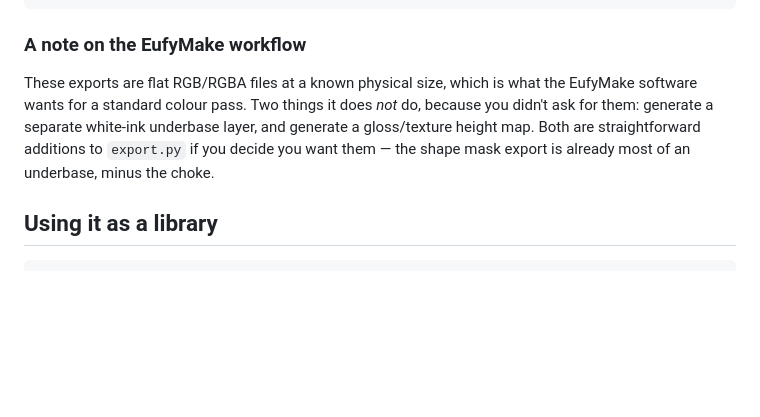
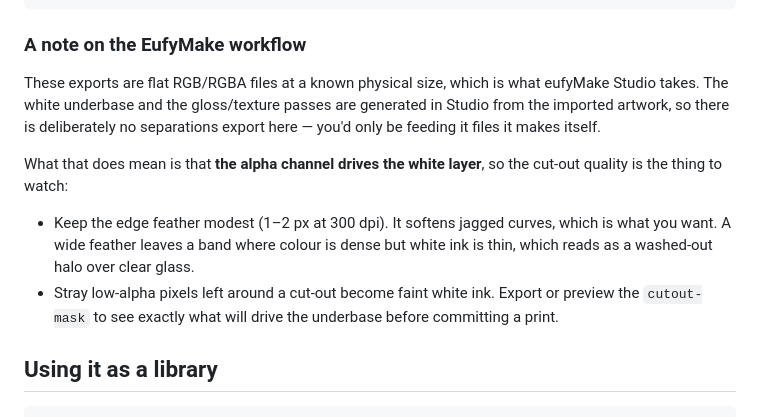
Before and after one commit to EstherSvl/Glassprint, a Markdown page: README.md, the part around the change. GitHub-like rendering; blank space fills up the shorter version.

Commit message:
Correct the EufyMake note in the README
Studio generates the white underbase and gloss passes itself from the
imported artwork, so there is no reason to export separations. Replace
the "could be added" framing with what actually matters downstream: the
alpha channel drives the auto-generated white layer, so keep the edge
feather modest and check the cut-out mask for stray low-alpha pixels.

Co-Authored-By: Claude Opus 5 <noreply@anthropic.com>
Claude-Session: https://claude.ai/code/session_018DX16g1SdfUeDuaLsWycXy

```diff
--- a/README.md
+++ b/README.md
@@ -174,12 +174,20 @@ wrote panel_overlay.png    2126x1594px @ 300.0dpi  (180.0 x 135.0 mm)
 
 ### A note on the EufyMake workflow
 
-These exports are flat RGB/RGBA files at a known physical size, which is what the
-EufyMake software wants for a standard colour pass. Two things it does *not* do,
-because you didn't ask for them: generate a separate white-ink underbase layer,
-and generate a gloss/texture height map. Both are straightforward additions to
-`export.py` if you decide you want them — the shape mask export is already
-most of an underbase, minus the choke.
+These exports are flat RGB/RGBA files at a known physical size, which is what
+eufyMake Studio takes. The white underbase and the gloss/texture passes are
+generated in Studio from the imported artwork, so there is deliberately no
+separations export here — you'd only be feeding it files it makes itself.
+
+What that does mean is that **the alpha channel drives the white layer**, so the
+cut-out quality is the thing to watch:
+
+- Keep the edge feather modest (1–2 px at 300 dpi). It softens jagged curves,
+  which is what you want. A wide feather leaves a band where colour is dense but
+  white ink is thin, which reads as a washed-out halo over clear glass.
+- Stray low-alpha pixels left around a cut-out become faint white ink. Export or
+  preview the `cutout-mask` to see exactly what will drive the underbase before
+  committing a print.
 
 ## Using it as a library
 
```
